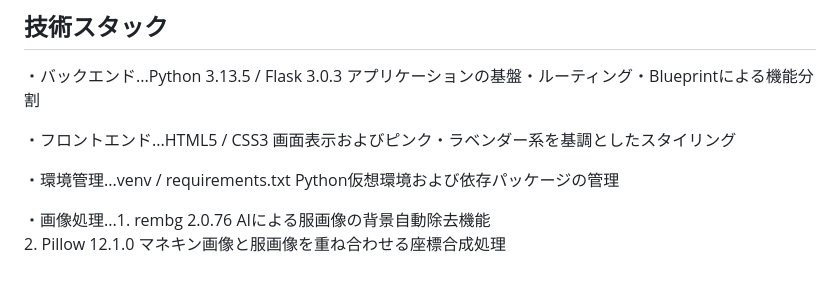
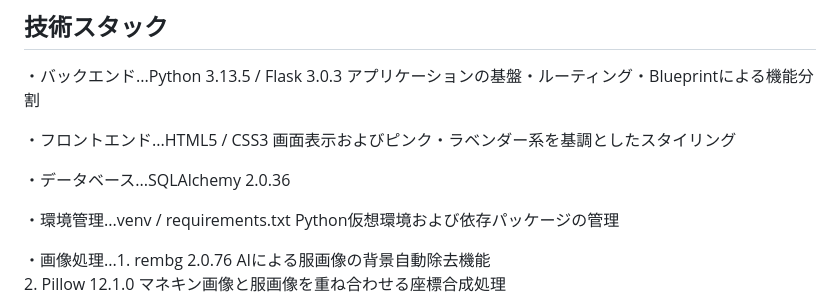
Before and after one commit to yuki-is2/se-week11-site, a Markdown page: README.md, the part around the change. GitHub-like rendering; blank space fills up the shorter version.

```diff
--- a/README.md
+++ b/README.md
@@ -30,6 +30,8 @@ python app.py
 ・バックエンド...Python 3.13.5 / Flask 3.0.3     アプリケーションの基盤・ルーティング・Blueprintによる機能分割
 
 ・フロントエンド...HTML5 / CSS3          画面表示およびピンク・ラベンダー系を基調としたスタイリング
+
+・データベース...SQLAlchemy 2.0.36
 
 ・環境管理...venv / requirements.txt    Python仮想環境および依存パッケージの管理
 
```
